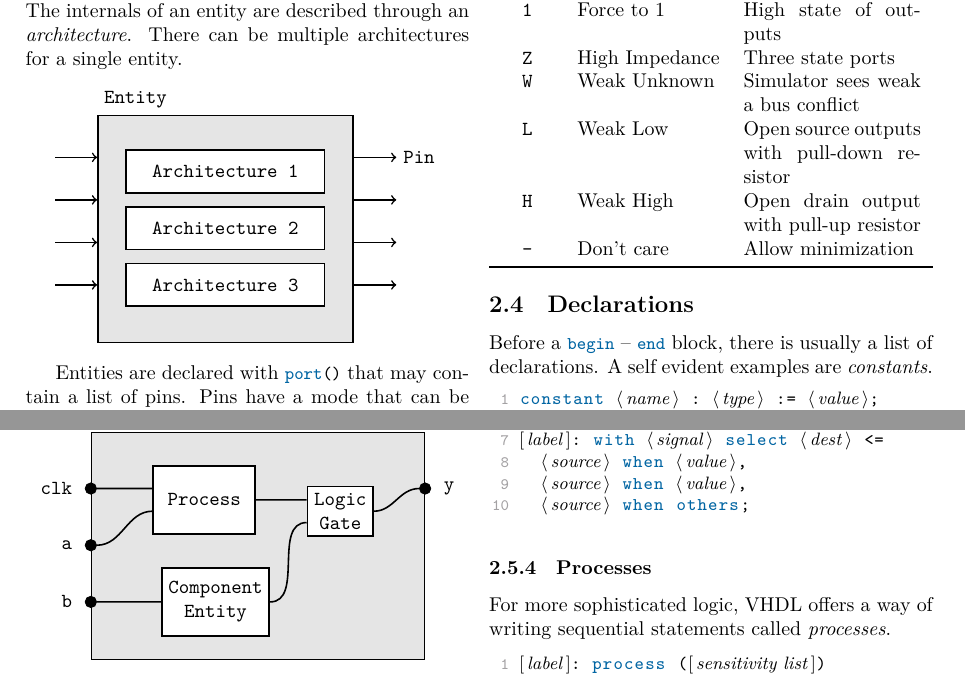
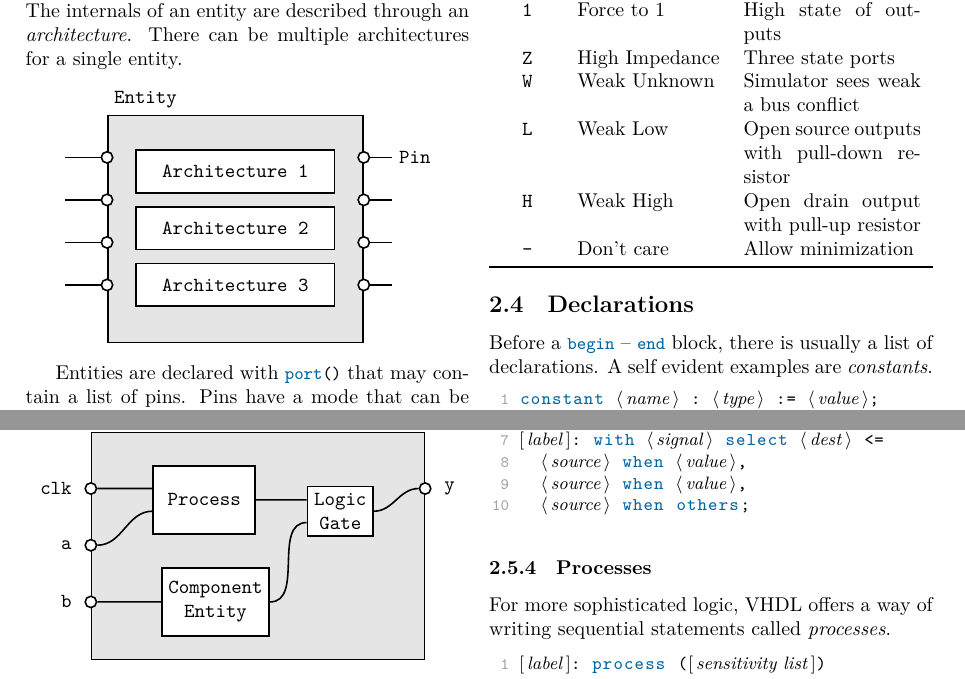
Before and after one commit to NaoPross/DigDes, a LaTeX document (DigDes.tex, which reads tex/vhdl.tex): two parts of pages 2 and 3 of 4, joined at a grey line, cut so that both start at the same text. Compiled offline with XeLaTeX.

Commit message:
Change pin style

```diff
--- a/tex/vhdl.tex
+++ b/tex/vhdl.tex
@@ -47,13 +53,13 @@ an \emph{architecture}. There can be multiple architectures for a single entity.
     }
 
     \foreach \x in {1,...,4}{
-      \draw[thick, <-]
+      \draw[thick]
         ($(entity.north west) - (0, .75 * \x)$)
-        node (pinl\x) {} to ++(-.75, 0);
+        node[pin] {} to ++(-.75, 0) node (pinl\x) {};
 
-      \draw[thick, ->]
+      \draw[thick]
         ($(entity.north east) - (0, .75 * \x)$)
-        to ++(.75, 0) node (pinr\x) {} ;
+        node[pin] {} to ++(.5, 0) node (pinr\x) {} ;
     }
 
     \node[right] at (pinr1) {Pin};
@@ -156,7 +162,7 @@ type `\reqph{name}` is (`\reqph{identifier}`, `\reqph{identifier}`, `\ph{\ldots}
   \begin{tikzpicture}[
       node distance = 1mm,
       pin/.style = {
-        draw = black, fill = black, circle,
+        draw = black, fill = white, circle, thick,
         inner sep = 0pt, minimum size = 2mm,
       },
       component/.style = {
```
Also changed, not shown: tex/vhdl.tex (8 more changed lines).
